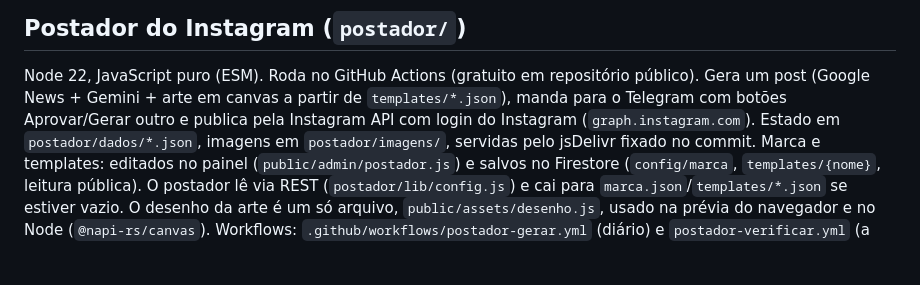
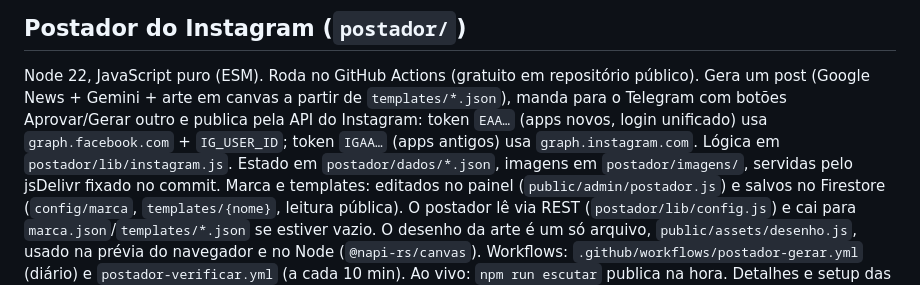
Before and after one commit to matheusborguete/himal-cafe, a Markdown page: CLAUDE.md, the part around the change. Drawn GitHub-style; blank space fills up the shorter version.

```diff
--- a/CLAUDE.md
+++ b/CLAUDE.md
@@ -29,7 +29,8 @@ firestore.rules       leitura pública; escrita só para o e-mail do admin
 
 Node 22, JavaScript puro (ESM). Roda no GitHub Actions (gratuito em repositório público).
 Gera um post (Google News + Gemini + arte em canvas a partir de `templates/*.json`), manda para o Telegram com botões
-Aprovar/Gerar outro e publica pela Instagram API com login do Instagram (`graph.instagram.com`).
+Aprovar/Gerar outro e publica pela API do Instagram: token `EAA…` (apps novos, login unificado) usa `graph.facebook.com` + `IG_USER_ID`;
+token `IGAA…` (apps antigos) usa `graph.instagram.com`. Lógica em `postador/lib/instagram.js`.
 Estado em `postador/dados/*.json`, imagens em `postador/imagens/`, servidas pelo jsDelivr fixado no commit.
 Marca e templates: editados no painel (`public/admin/postador.js`) e salvos no Firestore (`config/marca`, `templates/{nome}`,
 leitura pública). O postador lê via REST (`postador/lib/config.js`) e cai para `marca.json`/`templates/*.json` se estiver vazio.
```
Also changed, not shown: postador/README.md (+8 -5 lines).
